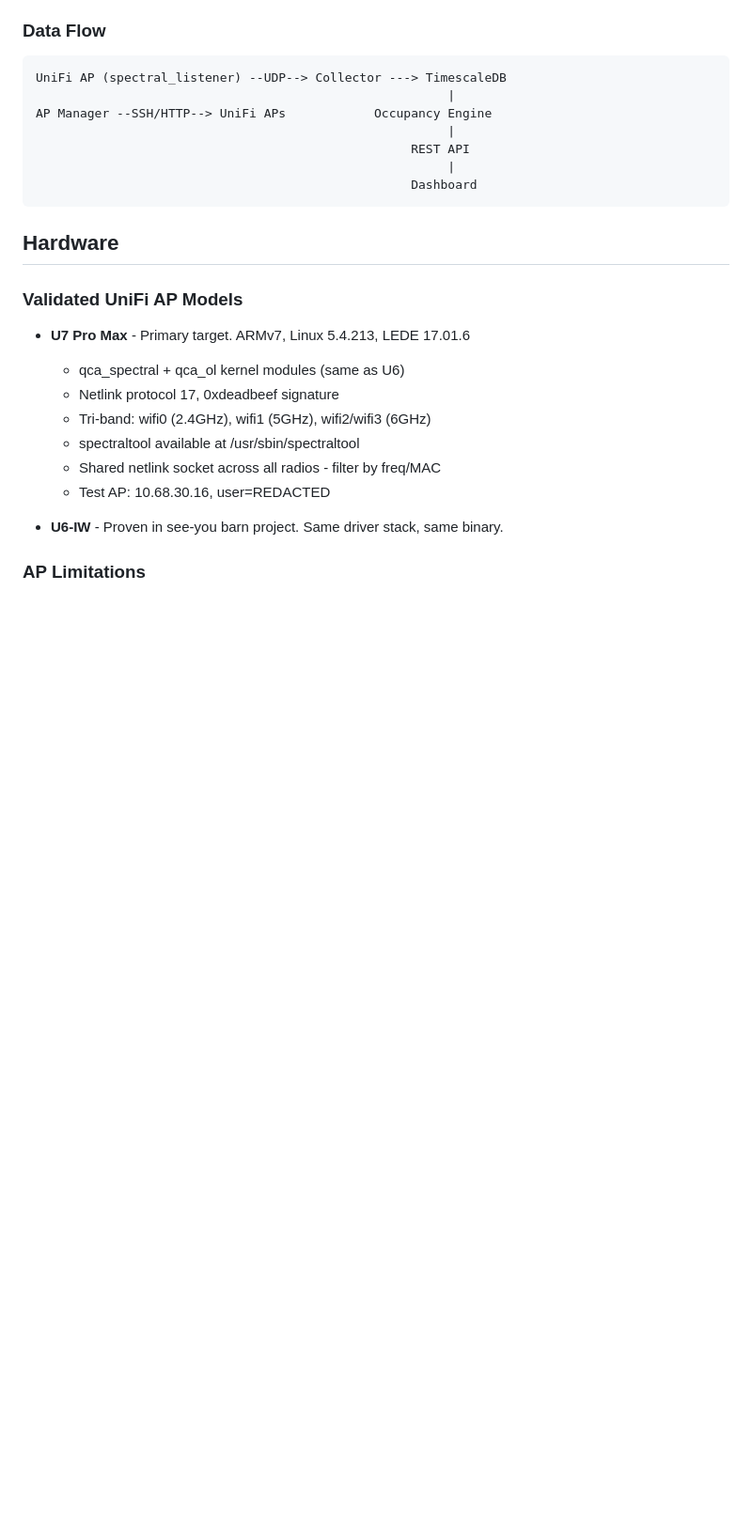
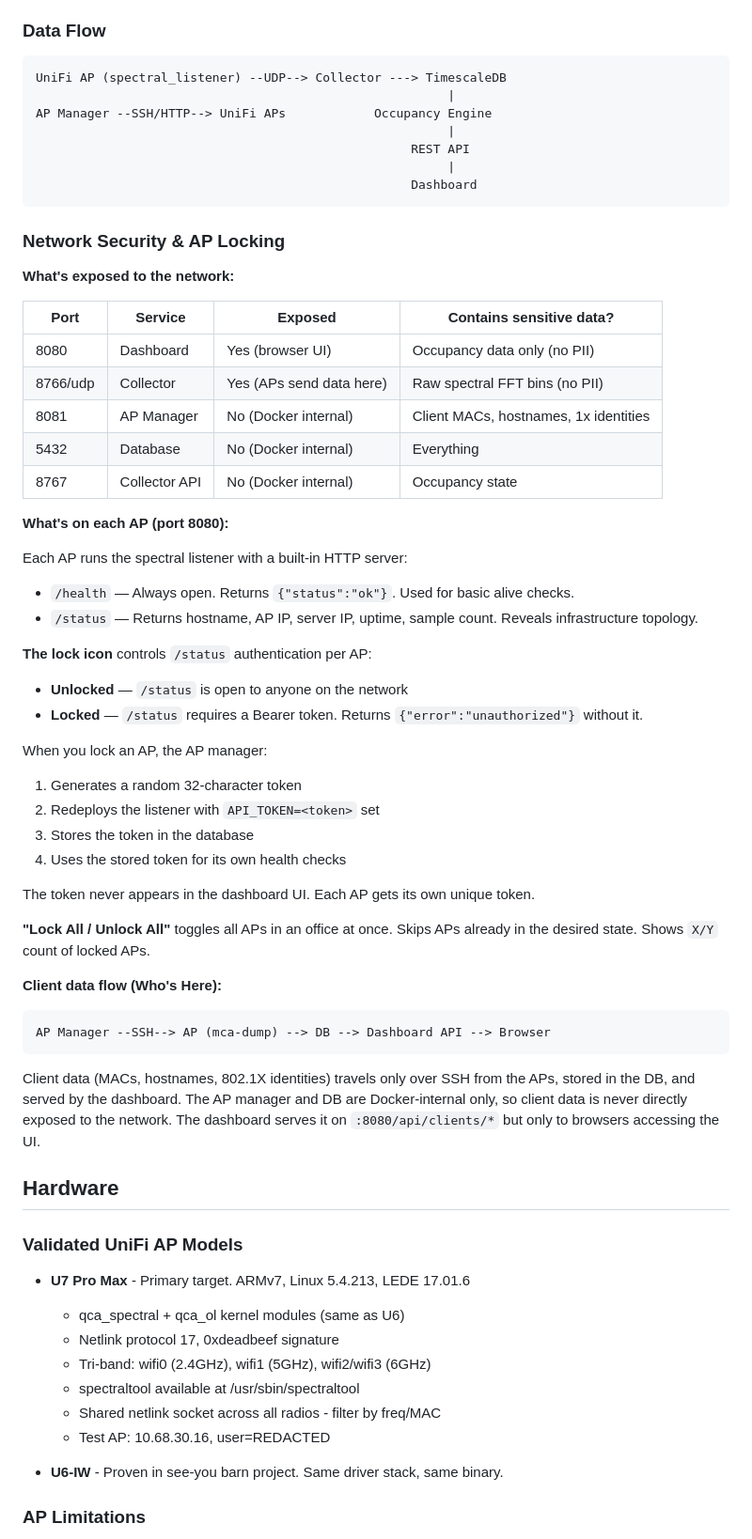
Before and after one commit to tberlen/spectral, a Markdown page: CLAUDE.md, the part around the change. Shown at 94% size. Drawn GitHub-style; blank space fills up the shorter version.

Commit message:
Document network security model and AP locking in CLAUDE.md
Explains what ports are exposed, what data flows where, what the
lock icon controls, and how client data stays on the Docker network.

Co-Authored-By: Claude Opus 4.6 (1M context) <noreply@anthropic.com>

````diff
--- a/CLAUDE.md
+++ b/CLAUDE.md
@@ -50,6 +50,46 @@ AP Manager --SSH/HTTP--> UniFi APs            Occupancy Engine
                                                         |
                                                    Dashboard
 ```
+
+### Network Security & AP Locking
+
+**What's exposed to the network:**
+
+| Port | Service | Exposed | Contains sensitive data? |
+|------|---------|---------|------------------------|
+| 8080 | Dashboard | Yes (browser UI) | Occupancy data only (no PII) |
+| 8766/udp | Collector | Yes (APs send data here) | Raw spectral FFT bins (no PII) |
+| 8081 | AP Manager | No (Docker internal) | Client MACs, hostnames, 1x identities |
+| 5432 | Database | No (Docker internal) | Everything |
+| 8767 | Collector API | No (Docker internal) | Occupancy state |
+
+**What's on each AP (port 8080):**
+
+Each AP runs the spectral listener with a built-in HTTP server:
+- `/health` — Always open. Returns `{"status":"ok"}`. Used for basic alive checks.
+- `/status` — Returns hostname, AP IP, server IP, uptime, sample count. Reveals infrastructure topology.
+
+**The lock icon** controls `/status` authentication per AP:
+- **Unlocked** — `/status` is open to anyone on the network
+- **Locked** — `/status` requires a Bearer token. Returns `{"error":"unauthorized"}` without it.
+
+When you lock an AP, the AP manager:
+1. Generates a random 32-character token
+2. Redeploys the listener with `API_TOKEN=<token>` set
+3. Stores the token in the database
+4. Uses the stored token for its own health checks
+
+The token never appears in the dashboard UI. Each AP gets its own unique token.
+
+**"Lock All / Unlock All"** toggles all APs in an office at once. Skips APs already in the desired state. Shows `X/Y` count of locked APs.
+
+**Client data flow (Who's Here):**
+
+```
+AP Manager --SSH--> AP (mca-dump) --> DB --> Dashboard API --> Browser
+```
+
+Client data (MACs, hostnames, 802.1X identities) travels only over SSH from the APs, stored in the DB, and served by the dashboard. The AP manager and DB are Docker-internal only, so client data is never directly exposed to the network. The dashboard serves it on `:8080/api/clients/*` but only to browsers accessing the UI.
 
 ## Hardware
 
````
